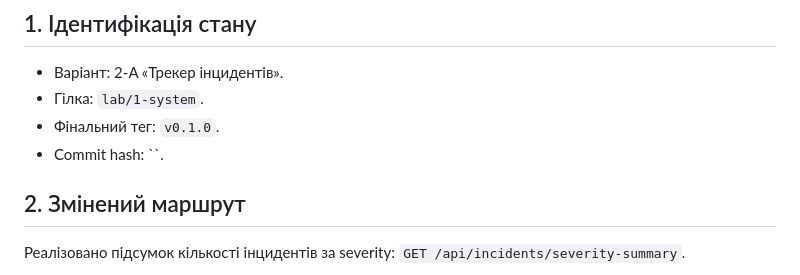
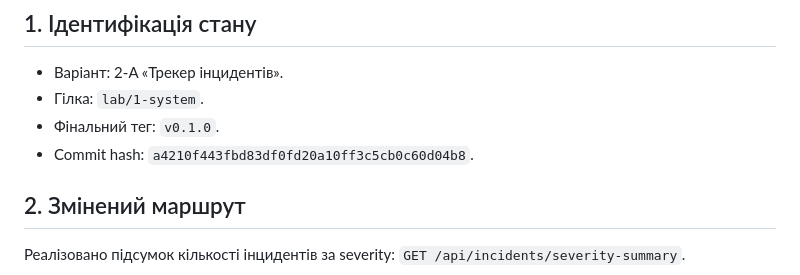
Before and after one commit to andrewtymoshenko-bit/starter-project, a Markdown page: docs/report-template.md, the part around the change. Drawn GitHub-style.

Commit message:
report-template

```diff
--- a/docs/report-template.md
+++ b/docs/report-template.md
@@ -5,7 +5,7 @@
 - Варіант: 2-A «Трекер інцидентів».
 - Гілка: `lab/1-system`.
 - Фінальний тег: `v0.1.0`.
-- Commit hash: ``.
+- Commit hash: `a4210f443fbd83df0fd20a10ff3c5cb0c60d04b8`.
 
 ## 2. Змінений маршрут
 
```
